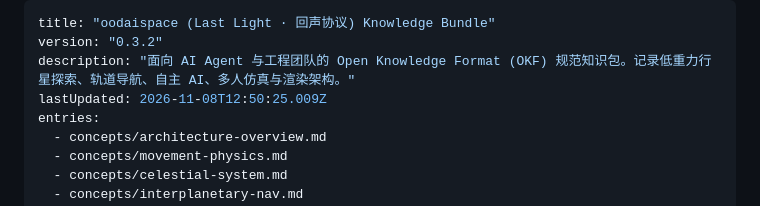
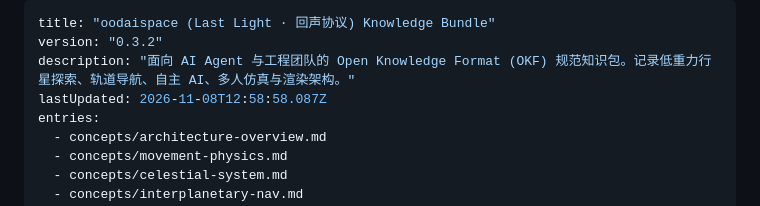
Before and after one commit to moonhotline/last-light-space, a Markdown page: knowledge/index.md, the part around the change. GitHub-like rendering.

```diff
--- a/knowledge/index.md
+++ b/knowledge/index.md
@@ -2,7 +2,7 @@
 title: "oodaispace (Last Light · 回声协议) Knowledge Bundle"
 version: "0.3.2"
 description: "面向 AI Agent 与工程团队的 Open Knowledge Format (OKF) 规范知识包。记录低重力行星探索、轨道导航、自主 AI、多人仿真与渲染架构。"
-lastUpdated: 2026-11-08T12:50:25.009Z
+lastUpdated: 2026-11-08T12:58:58.087Z
 entries:
   - concepts/architecture-overview.md
   - concepts/movement-physics.md
```
Also changed, not shown: knowledge/log.md (+1 -0 lines).
